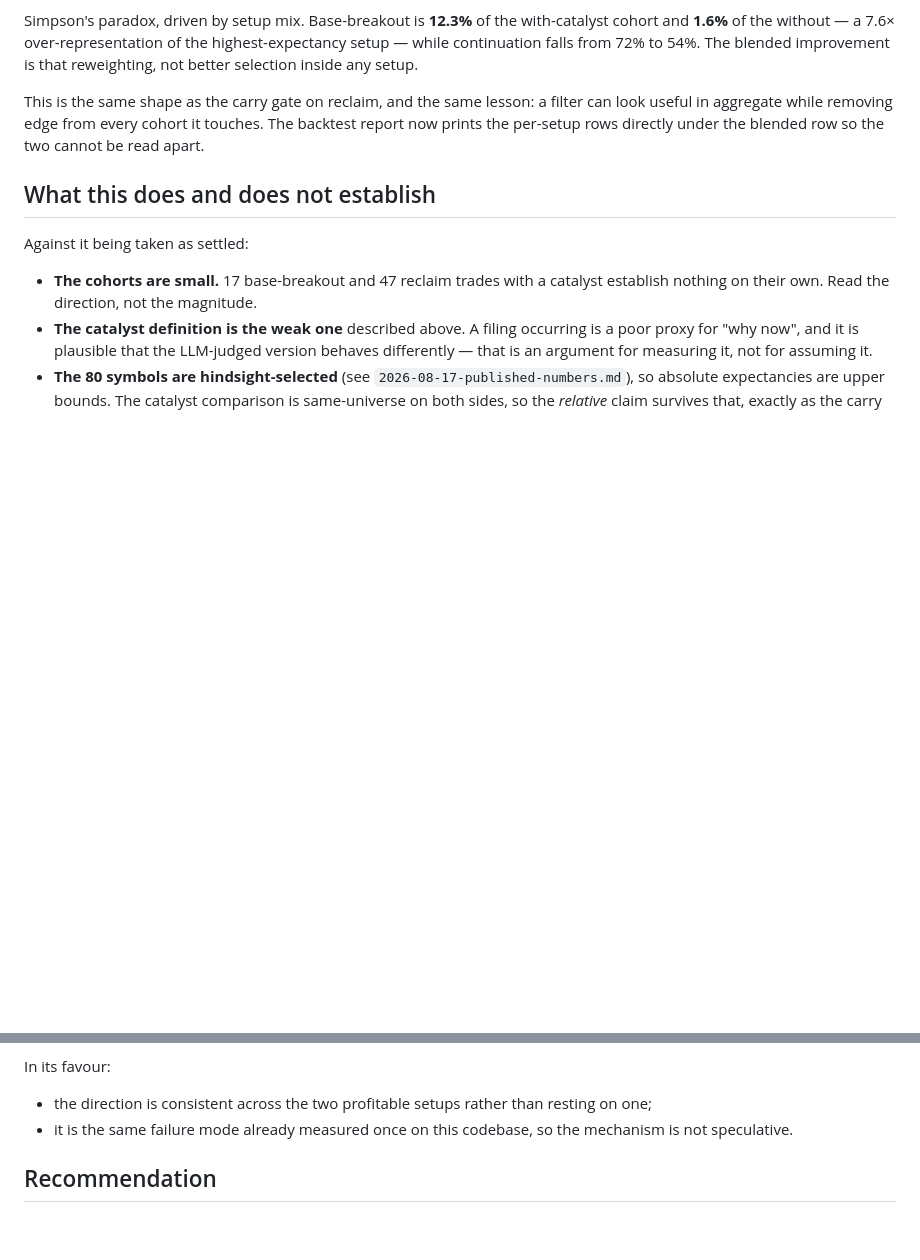
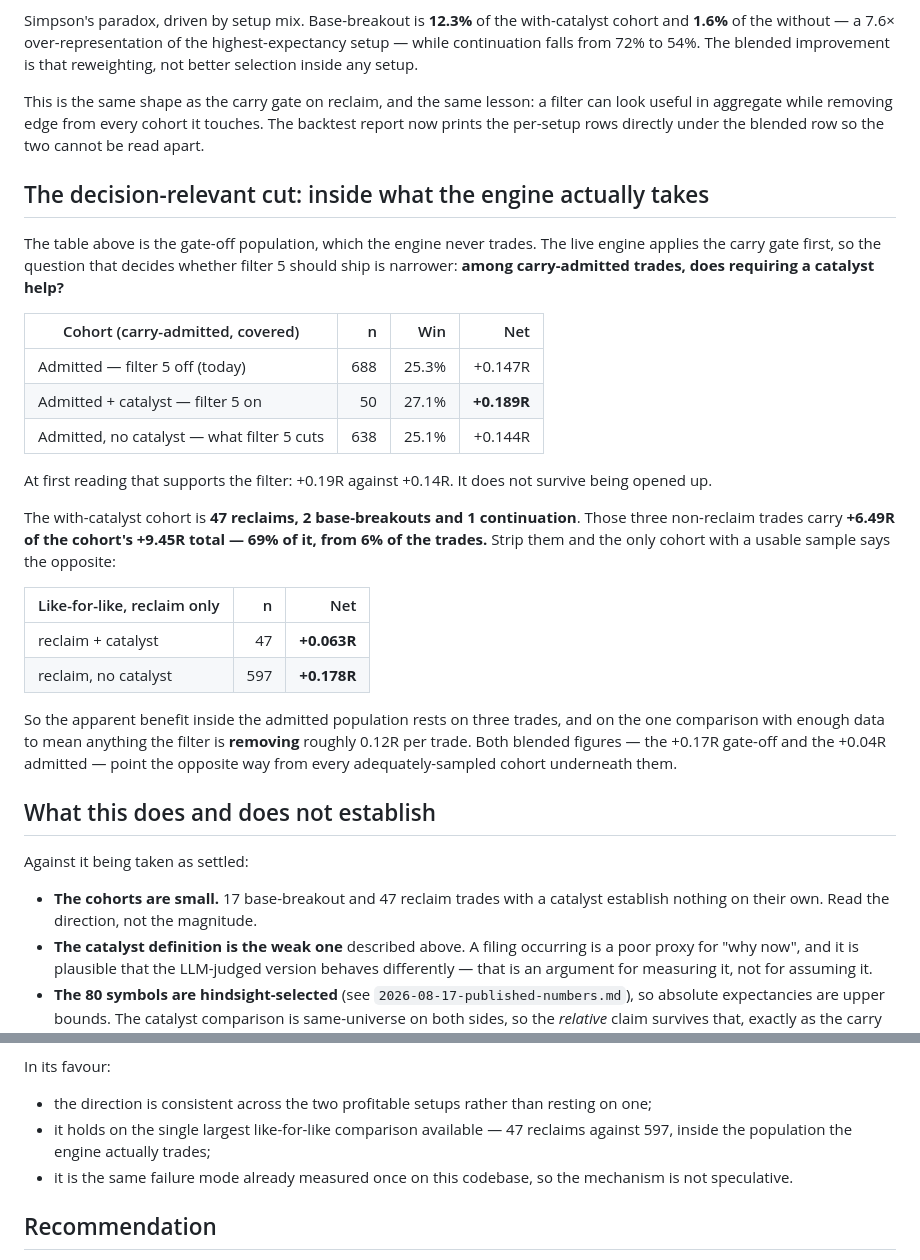
Before and after one commit to bhoovan-d/stock_forecast, a Markdown page: docs/2026-08-18-catalyst-filter-measurement.md, 2 parts joined by grey strips. Drawn GitHub-style; blank space fills up the shorter version.

Commit message:
Cross the catalyst filter with the gate the engine actually applies
The gate-off population is not what gets traded. Inside the carry-
admitted cohort the filter first looks supported — +0.19R against
+0.14R — and then does not survive being opened up.

That cohort is 47 reclaims, 2 base-breakouts and 1 continuation. The
three non-reclaim trades carry 6.49R of its 9.45R total: 69% of the
result from 6% of the trades. On the one comparison with enough data
to mean anything, 47 reclaims against 597, the filter costs 0.12R per
trade.

So both blended figures point the opposite way from every adequately
sampled cohort beneath them, which is now stated wherever either is
quoted.

Co-Authored-By: Claude Opus 5 <noreply@anthropic.com>

```diff
--- a/docs/2026-08-18-catalyst-filter-measurement.md
+++ b/docs/2026-08-18-catalyst-filter-measurement.md
@@ -76,6 +76,35 @@ This is the same shape as the carry gate on reclaim, and the same lesson: a filt
 useful in aggregate while removing edge from every cohort it touches. The backtest report
 now prints the per-setup rows directly under the blended row so the two cannot be read apart.
 
+## The decision-relevant cut: inside what the engine actually takes
+
+The table above is the gate-off population, which the engine never trades. The live engine
+applies the carry gate first, so the question that decides whether filter 5 should ship is
+narrower: **among carry-admitted trades, does requiring a catalyst help?**
+
+| Cohort (carry-admitted, covered) | n | Win | Net |
+| --- | --: | --: | --: |
+| Admitted — filter 5 off (today) | 688 | 25.3% | +0.147R |
+| Admitted + catalyst — filter 5 on | 50 | 27.1% | **+0.189R** |
+| Admitted, no catalyst — what filter 5 cuts | 638 | 25.1% | +0.144R |
+
+At first reading that supports the filter: +0.19R against +0.14R. It does not survive being
+opened up.
+
+The with-catalyst cohort is **47 reclaims, 2 base-breakouts and 1 continuation**. Those
+three non-reclaim trades carry **+6.49R of the cohort's +9.45R total — 69% of it, from 6% of
+the trades.** Strip them and the only cohort with a usable sample says the opposite:
+
+| Like-for-like, reclaim only | n | Net |
+| --- | --: | --: |
+| reclaim + catalyst | 47 | **+0.063R** |
+| reclaim, no catalyst | 597 | **+0.178R** |
+
+So the apparent benefit inside the admitted population rests on three trades, and on the one
+comparison with enough data to mean anything the filter is **removing** roughly 0.12R per
+trade. Both blended figures — the +0.17R gate-off and the +0.04R admitted — point the
+opposite way from every adequately-sampled cohort underneath them.
+
 ## What this does and does not establish
 
 Against it being taken as settled:
@@ -92,6 +121,8 @@ Against it being taken as settled:
 In its favour:
 
 - the direction is consistent across the two profitable setups rather than resting on one;
+- it holds on the single largest like-for-like comparison available — 47 reclaims against
+  597, inside the population the engine actually trades;
 - it is the same failure mode already measured once on this codebase, so the mechanism is
   not speculative.
 
```
Also changed, not shown: CLAUDE.md (+10 -2 lines).
